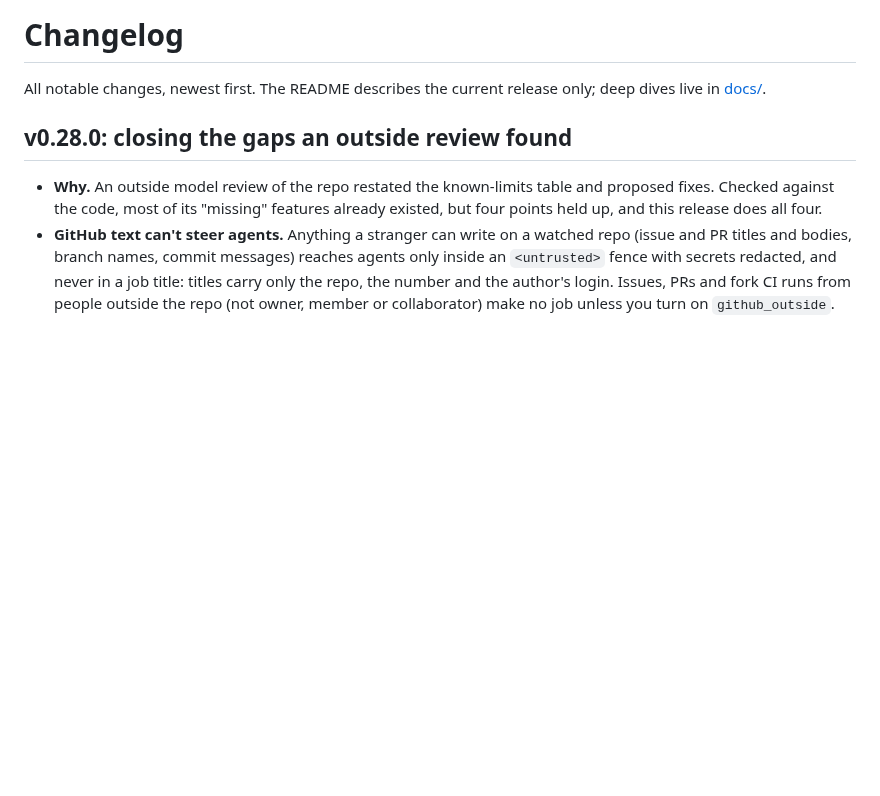
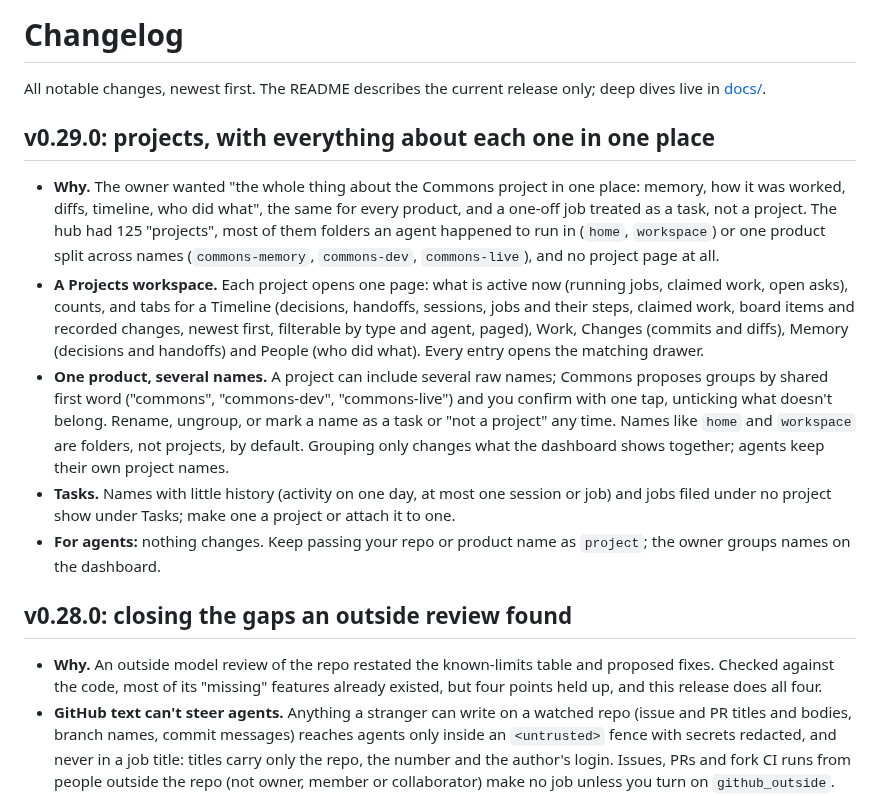
Before and after one commit to Neoo-Blue/commons-memory, a Markdown page: CHANGELOG.md, the part around the change. GitHub-like rendering; blank space fills up the shorter version.

```diff
--- a/CHANGELOG.md
+++ b/CHANGELOG.md
@@ -1,6 +1,24 @@
 # Changelog
 
 All notable changes, newest first. The README describes the current release only; deep dives live in [docs/](docs/).
+
+## v0.29.0: projects, with everything about each one in one place
+- **Why.** The owner wanted "the whole thing about the Commons project in one place: memory, how it was worked, diffs,
+  timeline, who did what", the same for every product, and a one-off job treated as a task, not a project. The hub had
+  125 "projects", most of them folders an agent happened to run in (`home`, `workspace`) or one product split across
+  names (`commons-memory`, `commons-dev`, `commons-live`), and no project page at all.
+- **A Projects workspace.** Each project opens one page: what is active now (running jobs, claimed work, open asks),
+  counts, and tabs for a Timeline (decisions, handoffs, sessions, jobs and their steps, claimed work, board items and
+  recorded changes, newest first, filterable by type and agent, paged), Work, Changes (commits and diffs), Memory
+  (decisions and handoffs) and People (who did what). Every entry opens the matching drawer.
+- **One product, several names.** A project can include several raw names; Commons proposes groups by shared first
+  word ("commons", "commons-dev", "commons-live") and you confirm with one tap, unticking what doesn't belong. Rename,
+  ungroup, or mark a name as a task or "not a project" any time. Names like `home` and `workspace` are folders, not
+  projects, by default. Grouping only changes what the dashboard shows together; agents keep their own project names.
+- **Tasks.** Names with little history (activity on one day, at most one session or job) and jobs filed under no project
+  show under Tasks; make one a project or attach it to one.
+- **For agents:** nothing changes. Keep passing your repo or product name as `project`; the owner groups names on the
+  dashboard.
 
 ## v0.28.0: closing the gaps an outside review found
 - **Why.** An outside model review of the repo restated the known-limits table and proposed fixes. Checked against the
```
Also changed, not shown: README.md (+3 -2 lines), docs/guide.md (+3 -2 lines), docs/screenshots/projects.png (added), 2 other files.
